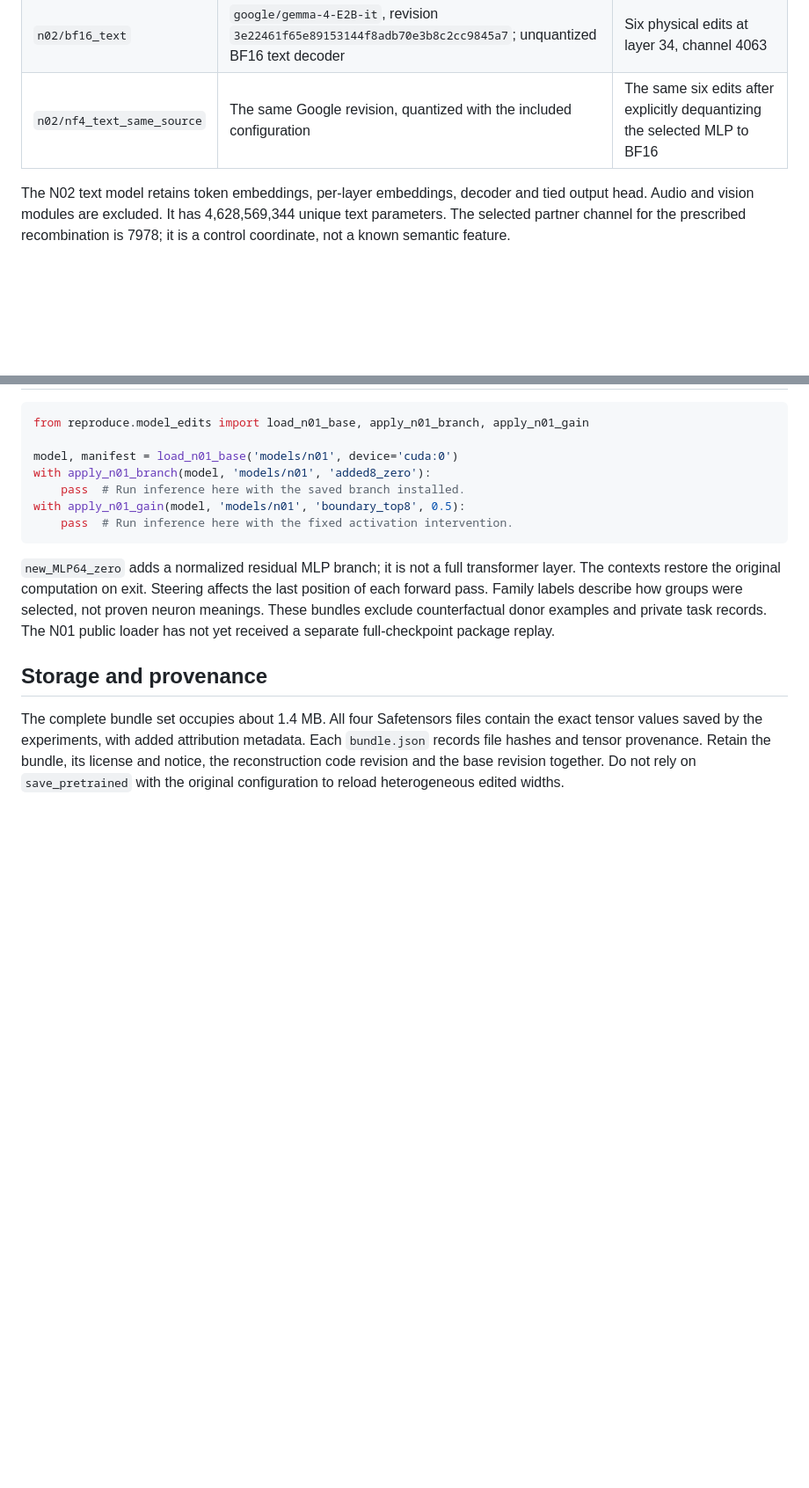
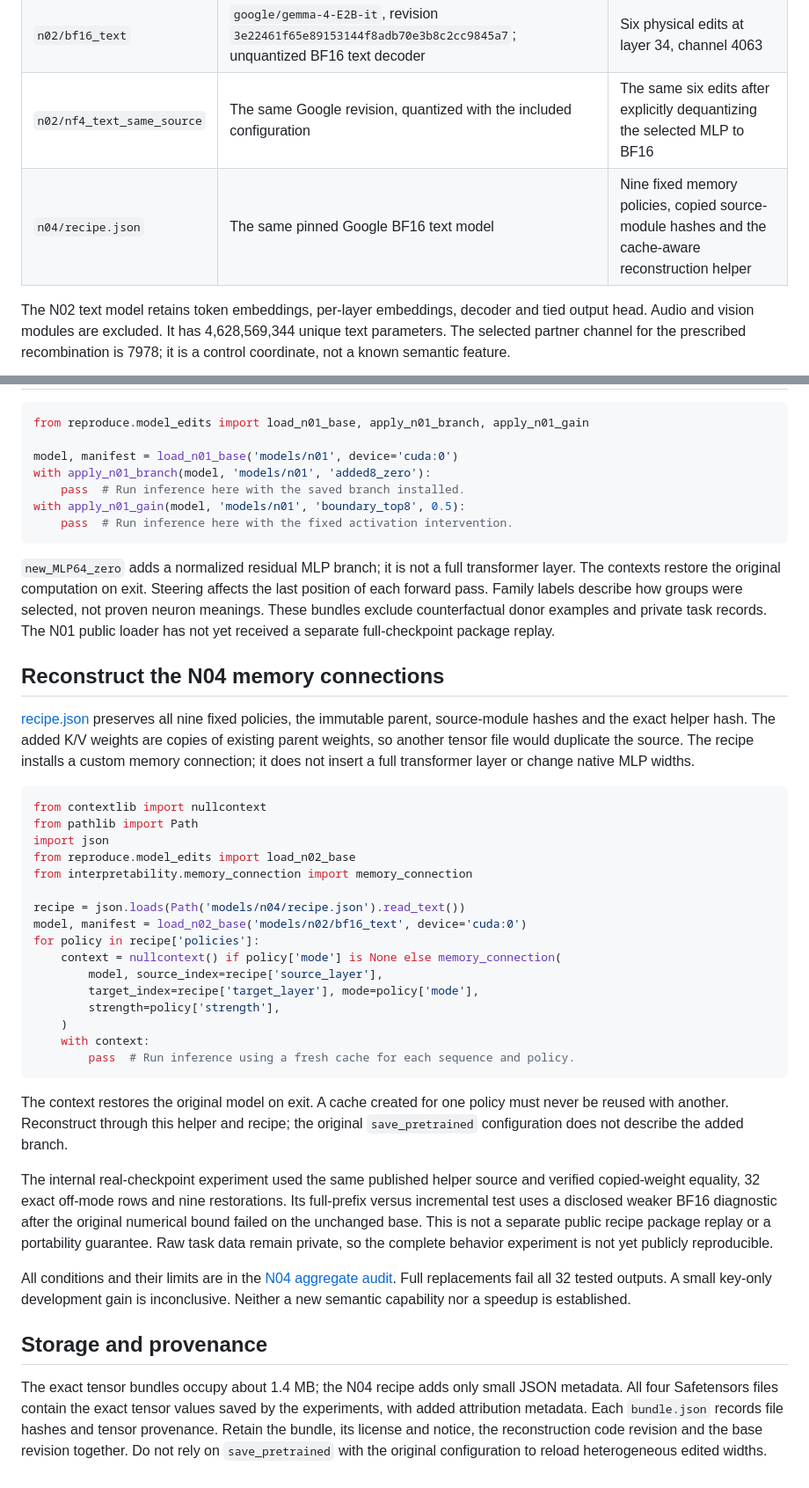
Before and after one commit to yatin-superintelligence/gemma-neuron-engineering, a Markdown page: models/README.md, 2 parts joined by grey strips. Shown: that part at 88% size. Rendered like a GitHub page; blank space fills up the shorter version.

Commit message:
Publish complete connection audit, reproducible recipes and native-role study methods

````diff
--- a/models/README.md
+++ b/models/README.md
@@ -7,6 +7,7 @@ These bundles preserve the tested neuron modifications as a pinned base, exact s
 | `n01` | `unsloth/gemma-4-E2B-it-unsloth-bnb-4bit`, revision `0ae102ac289cc3f17500a607ad817849778b8ba7`; mixed NF4/BF16 with FP32 vectors and new branches | Exact 8-neuron and 64-neuron branch tensors; fixed last-position steering groups and gains |
 | `n02/bf16_text` | `google/gemma-4-E2B-it`, revision `3e22461f65e89153144f8adb70e3b8c2cc9845a7`; unquantized BF16 text decoder | Six physical edits at layer 34, channel 4063 |
 | `n02/nf4_text_same_source` | The same Google revision, quantized with the included configuration | The same six edits after explicitly dequantizing the selected MLP to BF16 |
+| `n04/recipe.json` | The same pinned Google BF16 text model | Nine fixed memory policies, copied source-module hashes and the cache-aware reconstruction helper |
 
 The N02 text model retains token embeddings, per-layer embeddings, decoder and tied output head. Audio and vision modules are excluded. It has 4,628,569,344 unique text parameters. The selected partner channel for the prescribed recombination is 7978; it is a control coordinate, not a known semantic feature.
 
@@ -80,6 +81,35 @@ with apply_n01_gain(model, 'models/n01', 'boundary_top8', 0.5):
 
 `new_MLP64_zero` adds a normalized residual MLP branch; it is not a full transformer layer. The contexts restore the original computation on exit. Steering affects the last position of each forward pass. Family labels describe how groups were selected, not proven neuron meanings. These bundles exclude counterfactual donor examples and private task records. The N01 public loader has not yet received a separate full-checkpoint package replay.
 
+## Reconstruct the N04 memory connections
+
+[recipe.json](n04/recipe.json) preserves all nine fixed policies, the immutable parent, source-module hashes and the exact helper hash. The added K/V weights are copies of existing parent weights, so another tensor file would duplicate the source. The recipe installs a custom memory connection; it does not insert a full transformer layer or change native MLP widths.
+
+```python
+from contextlib import nullcontext
+from pathlib import Path
+import json
+from reproduce.model_edits import load_n02_base
+from interpretability.memory_connection import memory_connection
+
+recipe = json.loads(Path('models/n04/recipe.json').read_text())
+model, manifest = load_n02_base('models/n02/bf16_text', device='cuda:0')
+for policy in recipe['policies']:
+    context = nullcontext() if policy['mode'] is None else memory_connection(
+        model, source_index=recipe['source_layer'],
+        target_index=recipe['target_layer'], mode=policy['mode'],
+        strength=policy['strength'],
+    )
+    with context:
+        pass  # Run inference using a fresh cache for each sequence and policy.
+```
+
+The context restores the original model on exit. A cache created for one policy must never be reused with another. Reconstruct through this helper and recipe; the original `save_pretrained` configuration does not describe the added branch.
+
+The internal real-checkpoint experiment used the same published helper source and verified copied-weight equality, 32 exact off-mode rows and nine restorations. Its full-prefix versus incremental test uses a disclosed weaker BF16 diagnostic after the original numerical bound failed on the unchanged base. This is not a separate public recipe package replay or a portability guarantee. Raw task data remain private, so the complete behavior experiment is not yet publicly reproducible.
+
+All conditions and their limits are in the [N04 aggregate audit](../results/n04_connection_summary.json). Full replacements fail all 32 tested outputs. A small key-only development gain is inconclusive. Neither a new semantic capability nor a speedup is established.
+
 ## Storage and provenance
 
-The complete bundle set occupies about 1.4 MB. All four Safetensors files contain the exact tensor values saved by the experiments, with added attribution metadata. Each `bundle.json` records file hashes and tensor provenance. Retain the bundle, its license and notice, the reconstruction code revision and the base revision together. Do not rely on `save_pretrained` with the original configuration to reload heterogeneous edited widths.
+The exact tensor bundles occupy about 1.4 MB; the N04 recipe adds only small JSON metadata. All four Safetensors files contain the exact tensor values saved by the experiments, with added attribution metadata. Each `bundle.json` records file hashes and tensor provenance. Retain the bundle, its license and notice, the reconstruction code revision and the base revision together. Do not rely on `save_pretrained` with the original configuration to reload heterogeneous edited widths.
````
Also changed, not shown: README.md (+8 -3 lines), docs/figures/n04_summary.png (added), 16 other files.
